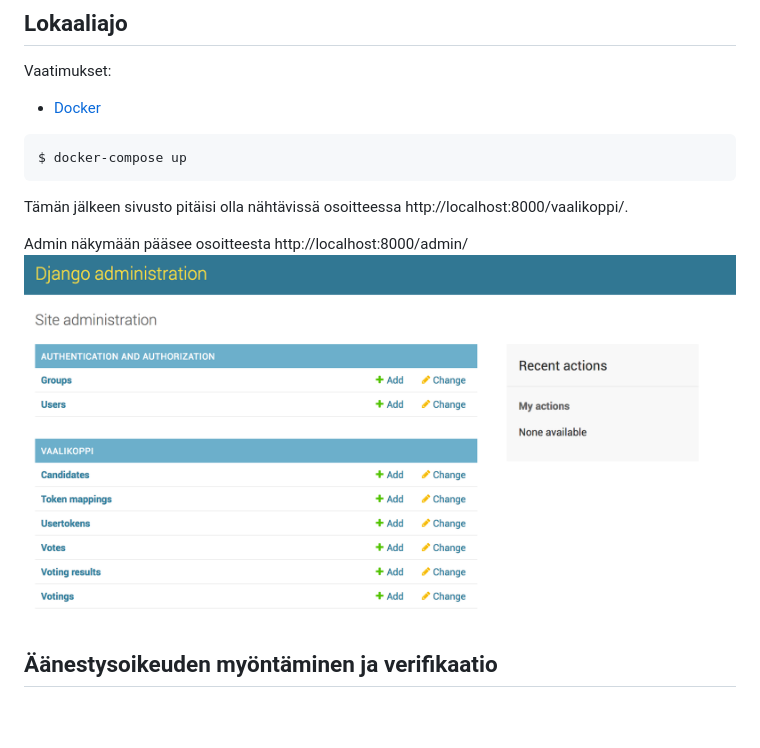
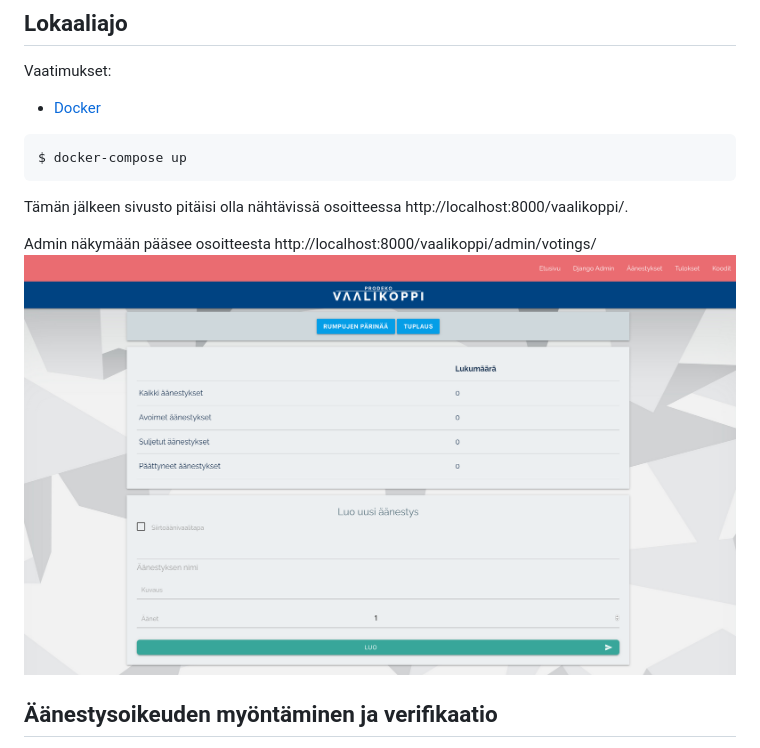
Before and after one commit to Prodeko/vaalikoppi, a Markdown page: README.md, the part around the change. Drawn GitHub-style; pictures changed too: admin.png; blank space fills up the shorter version.

```diff
--- a/README.md
+++ b/README.md
@@ -12,7 +12,7 @@ $ docker-compose up
 
 Tämän jälkeen sivusto pitäisi olla nähtävissä osoitteessa http://localhost:8000/vaalikoppi/.
 
-Admin näkymään pääsee osoitteesta http://localhost:8000/admin/
+Admin näkymään pääsee osoitteesta http://localhost:8000/vaalikoppi/admin/votings/
 ![Admin näkymä](admin.png)
 
 ## Äänestysoikeuden myöntäminen ja verifikaatio
```
